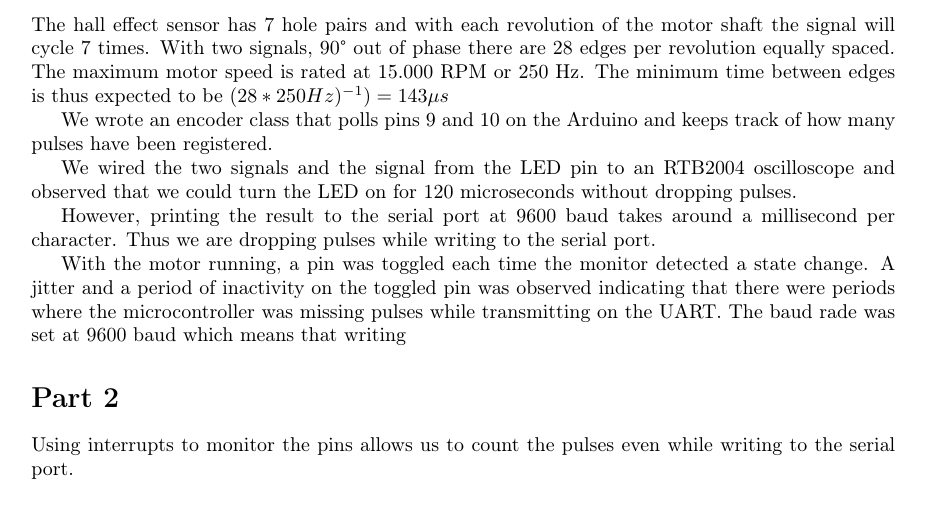
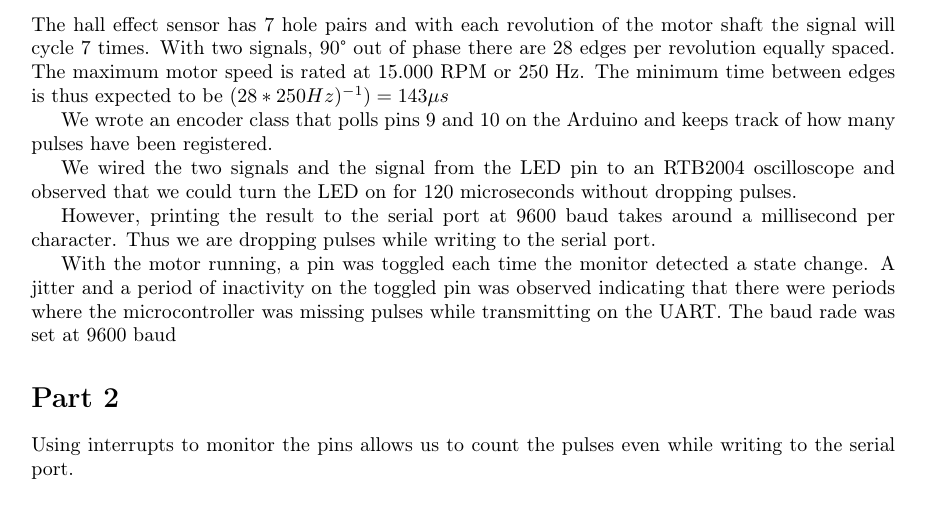
Before and after one commit to Steinarr134/EmbeddedGroupProjects, a LaTeX document (main.tex): part of page 1 of 3, cut so that both start at the same text. Compiled offline with pdfLaTeX.

Commit message:
Update on Overleaf.

```diff
--- a/main.tex
+++ b/main.tex
@@ -59,7 +59,7 @@ We wired the two signals and the signal from the LED pin to an RTB2004 oscillosc
 However, printing the result to the serial port at 9600 baud takes around a millisecond per character. Thus we are dropping pulses while writing to the serial port.
 
 
-With the motor running, a pin was toggled each time the monitor detected a state change. A jitter and a period of inactivity on the toggled pin was observed indicating that there were periods where the microcontroller was missing pulses while transmitting on the UART. The baud rade was set at 9600 baud which means that writing
+With the motor running, a pin was toggled each time the monitor detected a state change. A jitter and a period of inactivity on the toggled pin was observed indicating that there were periods where the microcontroller was missing pulses while transmitting on the UART. The baud rade was set at 9600 baud
 
 \begin{figure}[h]
     \centering
```
